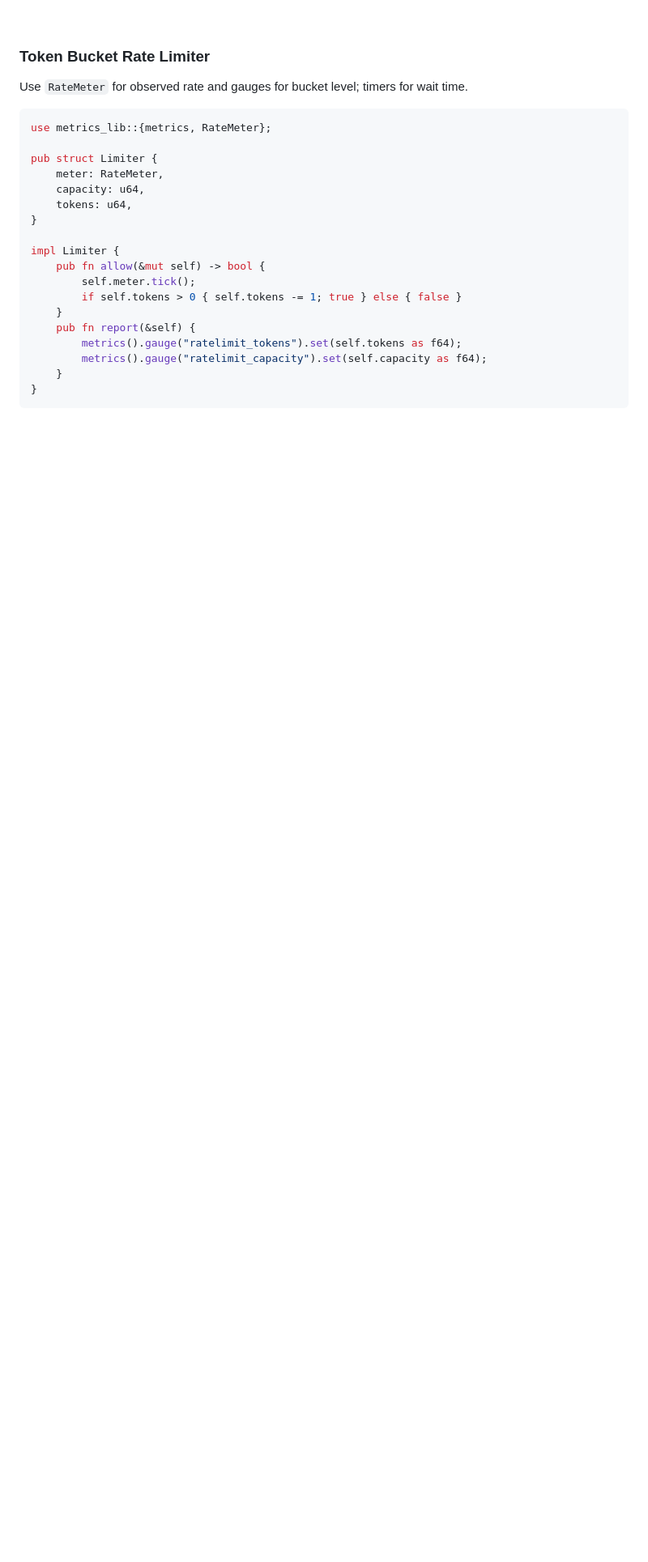
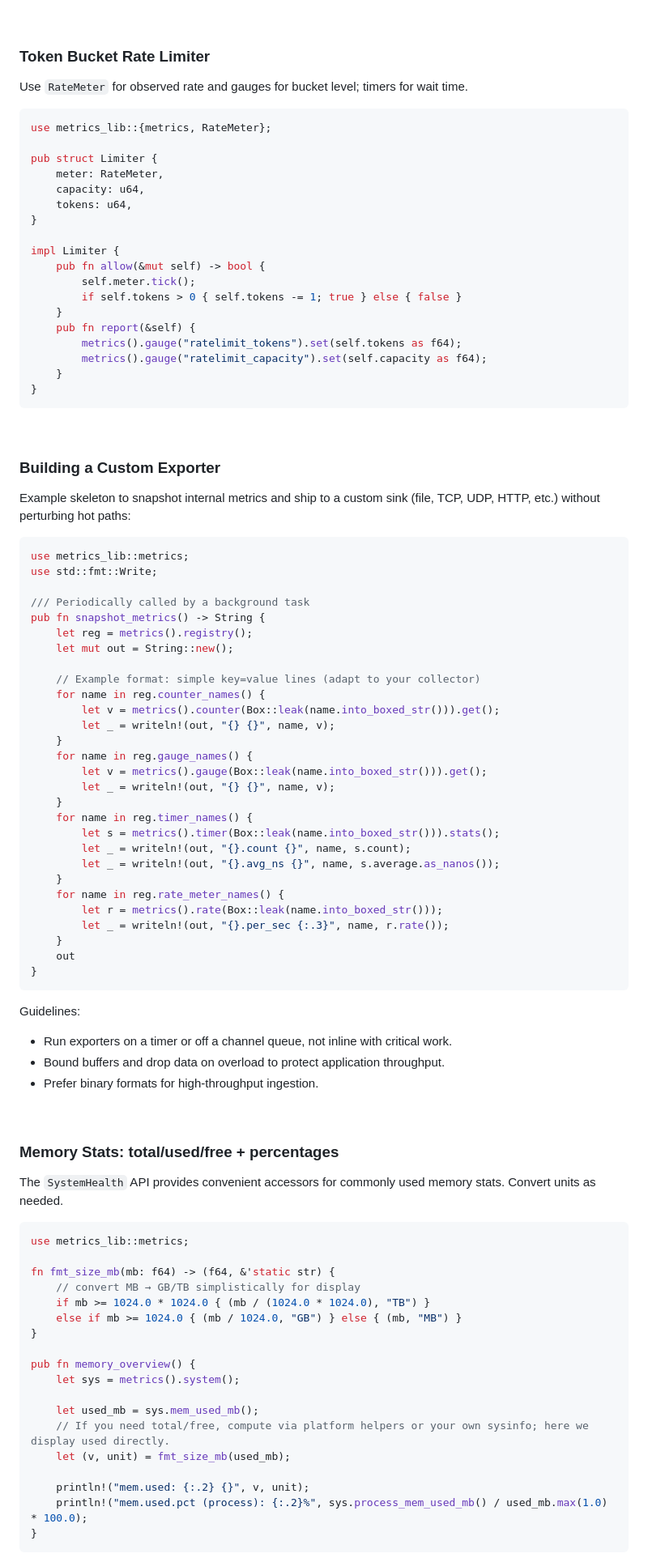
Before and after one commit to jamesgober/metrics-lib, a Markdown page: docs/API.md, the part around one of its changes. Shown at 81% size. Drawn GitHub-style; blank space fills up the shorter version.

````diff
--- a/docs/API.md
+++ b/docs/API.md
@@ -917,3 +922,72 @@ impl Limiter {
 ```
 
 
+<br>
+<h3 id="real-world-custom-exporter">Building a Custom Exporter</h3>
+
+Example skeleton to snapshot internal metrics and ship to a custom sink (file, TCP, UDP, HTTP, etc.) without perturbing hot paths:
+
+```rust
+use metrics_lib::metrics;
+use std::fmt::Write;
+
+/// Periodically called by a background task
+pub fn snapshot_metrics() -> String {
+    let reg = metrics().registry();
+    let mut out = String::new();
+
+    // Example format: simple key=value lines (adapt to your collector)
+    for name in reg.counter_names() {
+        let v = metrics().counter(Box::leak(name.into_boxed_str())).get();
+        let _ = writeln!(out, "{} {}", name, v);
+    }
+    for name in reg.gauge_names() {
+        let v = metrics().gauge(Box::leak(name.into_boxed_str())).get();
+        let _ = writeln!(out, "{} {}", name, v);
+    }
+    for name in reg.timer_names() {
+        let s = metrics().timer(Box::leak(name.into_boxed_str())).stats();
+        let _ = writeln!(out, "{}.count {}", name, s.count);
+        let _ = writeln!(out, "{}.avg_ns {}", name, s.average.as_nanos());
+    }
+    for name in reg.rate_meter_names() {
+        let r = metrics().rate(Box::leak(name.into_boxed_str()));
+        let _ = writeln!(out, "{}.per_sec {:.3}", name, r.rate());
+    }
+    out
+}
+```
+
+Guidelines:
+
+- Run exporters on a timer or off a channel queue, not inline with critical work.
+- Bound buffers and drop data on overload to protect application throughput.
+- Prefer binary formats for high-throughput ingestion.
+
+
+<br>
+<h3 id="real-world-memory-stats">Memory Stats: total/used/free + percentages</h3>
+
+The `SystemHealth` API provides convenient accessors for commonly used memory stats. Convert units as needed.
+
+```rust
+use metrics_lib::metrics;
+
+fn fmt_size_mb(mb: f64) -> (f64, &'static str) {
+    // convert MB → GB/TB simplistically for display
+    if mb >= 1024.0 * 1024.0 { (mb / (1024.0 * 1024.0), "TB") }
+    else if mb >= 1024.0 { (mb / 1024.0, "GB") } else { (mb, "MB") }
+}
+
+pub fn memory_overview() {
+    let sys = metrics().system();
+
+    let used_mb = sys.mem_used_mb();
+    // If you need total/free, compute via platform helpers or your own sysinfo; here we display used directly.
+    let (v, unit) = fmt_size_mb(used_mb);
+
+    println!("mem.used: {:.2} {}", v, unit);
+    println!("mem.used.pct (process): {:.2}%", sys.process_mem_used_mb() / used_mb.max(1.0) * 100.0);
+}
+```
+
````
Also changed, not shown: other parts of docs/API.md (+83 -0 lines).
